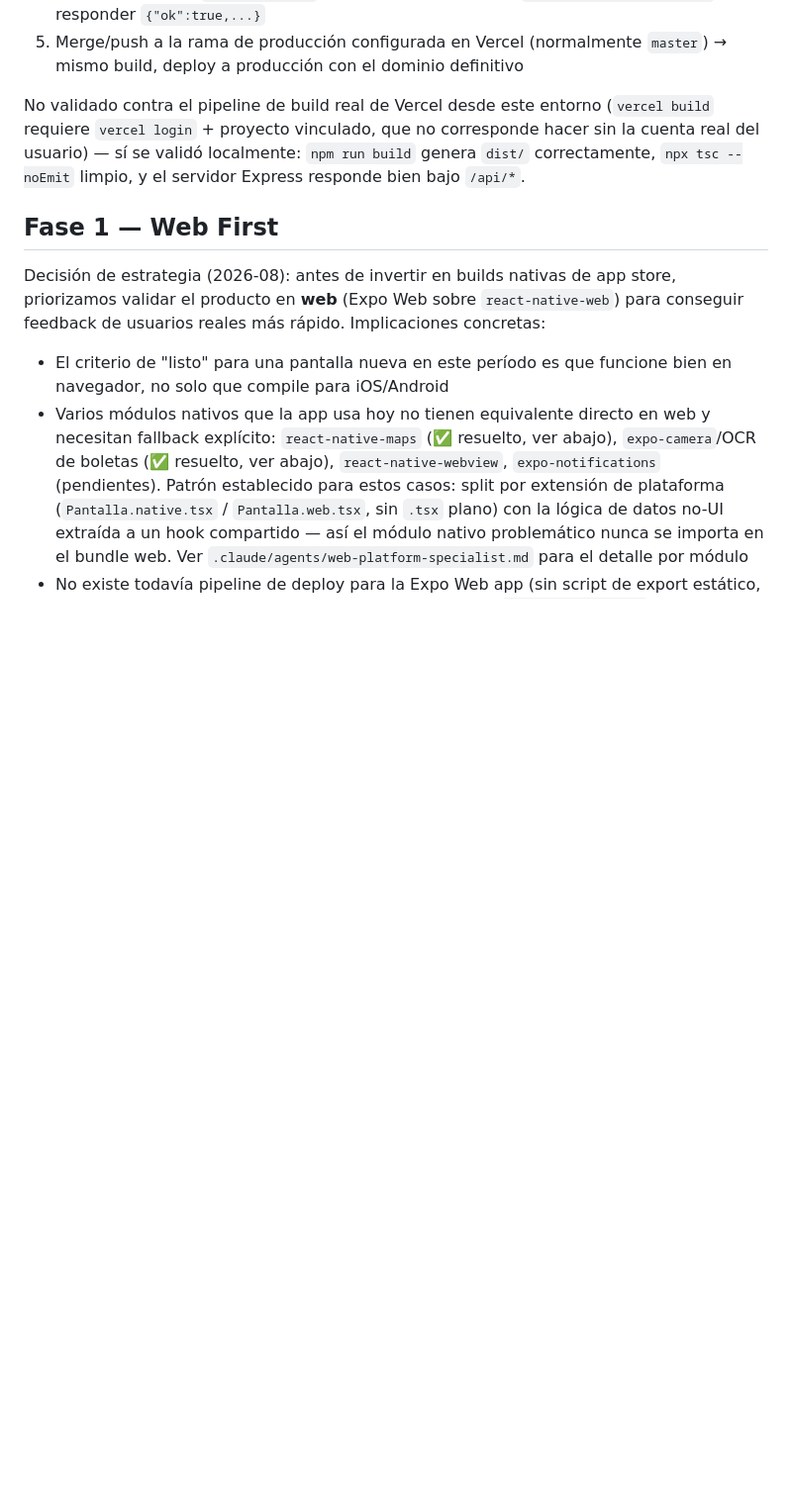
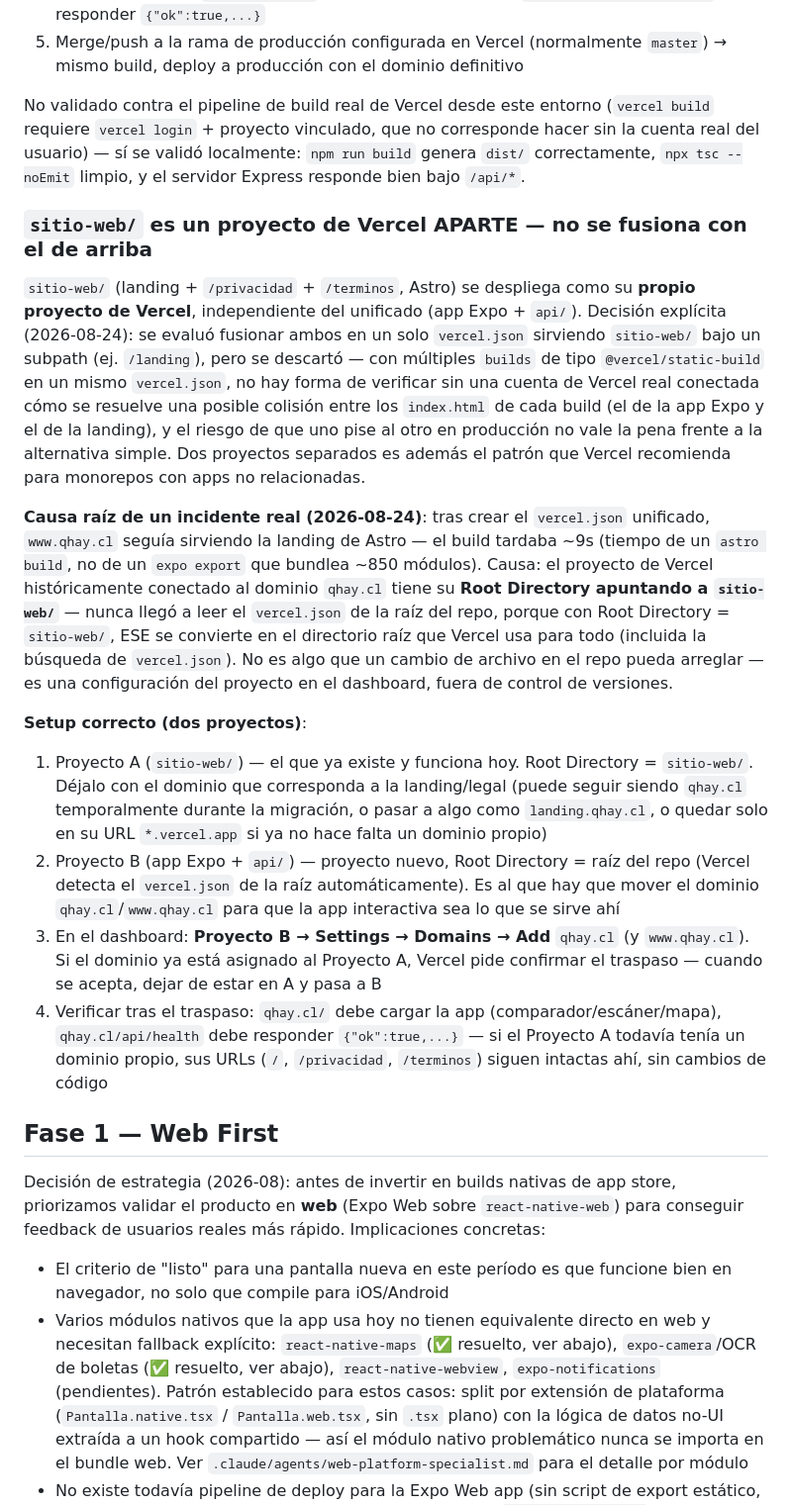
Before and after one commit to MelonCaja/qhay, a Markdown page: CLAUDE.md, the part around the change. Shown at 99% size. GitHub-like rendering; blank space fills up the shorter version.

Commit message:
docs: diagnose qhay.cl serving stale Astro landing, document two-project split
El vercel.json/package.json de la raíz ya estaban correctos y verificados
(commit 09816ea) — el problema reportado (www.qhay.cl sigue mostrando la
landing de Astro, build de ~9s) no era de config de archivos sino del
proyecto de Vercel: el conectado al dominio tiene Root Directory =
sitio-web/, así que nunca llegó a leer el vercel.json de la raíz.

Se evaluó fusionar sitio-web/ dentro del vercel.json unificado sirviéndolo
bajo /landing (implementado y revertido — base path de Astro + hrefs
corregidos con import.meta.env.BASE_URL, build local verificado con los
links ya prefijados correctamente) pero se descartó: con múltiples builds
@vercel/static-build en un mismo vercel.json no hay forma de verificar sin
una cuenta de Vercel real conectada cómo se resuelve la colisión entre los
index.html de cada build, y el riesgo de que uno pise al otro en
producción no se justifica frente a la alternativa simple.

Decisión final (confirmada con el usuario): dos proyectos de Vercel
separados — el existente para sitio-web/ (Root Directory = sitio-web/)
se mantiene intacto, y el dominio qhay.cl se mueve al proyecto nuevo con
Root Directory = raíz del repo. Documentado en CLAUDE.md (sección
"sitio-web/ es un proyecto de Vercel APARTE") y devops-specialist.md,
con los pasos exactos de dashboard para el traspaso de dominio.

Co-Authored-By: Claude Sonnet 5 <noreply@anthropic.com>
Claude-Session: https://claude.ai/code/session_01Vh6hv1HvciCJkwTP21cFdX

```diff
--- a/CLAUDE.md
+++ b/CLAUDE.md
@@ -109,6 +109,19 @@ Solo 3 — confirmadas por `grep -rn "process.env" src api/src`, no inventes nom
 
 No validado contra el pipeline de build real de Vercel desde este entorno (`vercel build` requiere `vercel login` + proyecto vinculado, que no corresponde hacer sin la cuenta real del usuario) — sí se validó localmente: `npm run build` genera `dist/` correctamente, `npx tsc --noEmit` limpio, y el servidor Express responde bien bajo `/api/*`.
 
+### `sitio-web/` es un proyecto de Vercel APARTE — no se fusiona con el de arriba
+
+`sitio-web/` (landing + `/privacidad` + `/terminos`, Astro) se despliega como su **propio proyecto de Vercel**, independiente del unificado (app Expo + `api/`). Decisión explícita (2026-08-24): se evaluó fusionar ambos en un solo `vercel.json` sirviendo `sitio-web/` bajo un subpath (ej. `/landing`), pero se descartó — con múltiples `builds` de tipo `@vercel/static-build` en un mismo `vercel.json`, no hay forma de verificar sin una cuenta de Vercel real conectada cómo se resuelve una posible colisión entre los `index.html` de cada build (el de la app Expo y el de la landing), y el riesgo de que uno pise al otro en producción no vale la pena frente a la alternativa simple. Dos proyectos separados es además el patrón que Vercel recomienda para monorepos con apps no relacionadas.
+
+**Causa raíz de un incidente real (2026-08-24)**: tras crear el `vercel.json` unificado, `www.qhay.cl` seguía sirviendo la landing de Astro — el build tardaba ~9s (tiempo de un `astro build`, no de un `expo export` que bundlea ~850 módulos). Causa: el proyecto de Vercel históricamente conectado al dominio `qhay.cl` tiene su **Root Directory apuntando a `sitio-web/`** — nunca llegó a leer el `vercel.json` de la raíz del repo, porque con Root Directory = `sitio-web/`, ESE se convierte en el directorio raíz que Vercel usa para todo (incluida la búsqueda de `vercel.json`). No es algo que un cambio de archivo en el repo pueda arreglar — es una configuración del proyecto en el dashboard, fuera de control de versiones.
+
+**Setup correcto (dos proyectos)**:
+
+1. Proyecto A (`sitio-web/`) — el que ya existe y funciona hoy. Root Directory = `sitio-web/`. Déjalo con el dominio que corresponda a la landing/legal (puede seguir siendo `qhay.cl` temporalmente durante la migración, o pasar a algo como `landing.qhay.cl`, o quedar solo en su URL `*.vercel.app` si ya no hace falta un dominio propio)
+2. Proyecto B (app Expo + `api/`) — proyecto nuevo, Root Directory = raíz del repo (Vercel detecta el `vercel.json` de la raíz automáticamente). Es al que hay que mover el dominio `qhay.cl`/`www.qhay.cl` para que la app interactiva sea lo que se sirve ahí
+3. En el dashboard: **Proyecto B → Settings → Domains → Add** `qhay.cl` (y `www.qhay.cl`). Si el dominio ya está asignado al Proyecto A, Vercel pide confirmar el traspaso — cuando se acepta, dejar de estar en A y pasa a B
+4. Verificar tras el traspaso: `qhay.cl/` debe cargar la app (comparador/escáner/mapa), `qhay.cl/api/health` debe responder `{"ok":true,...}` — si el Proyecto A todavía tenía un dominio propio, sus URLs (`/`, `/privacidad`, `/terminos`) siguen intactas ahí, sin cambios de código
+
 ## Fase 1 — Web First
 
 Decisión de estrategia (2026-08): antes de invertir en builds nativas de app store, priorizamos validar el producto en **web** (Expo Web sobre `react-native-web`) para conseguir feedback de usuarios reales más rápido. Implicaciones concretas:
```
Also changed, not shown: .claude/agents/devops-specialist.md (+4 -2 lines).
